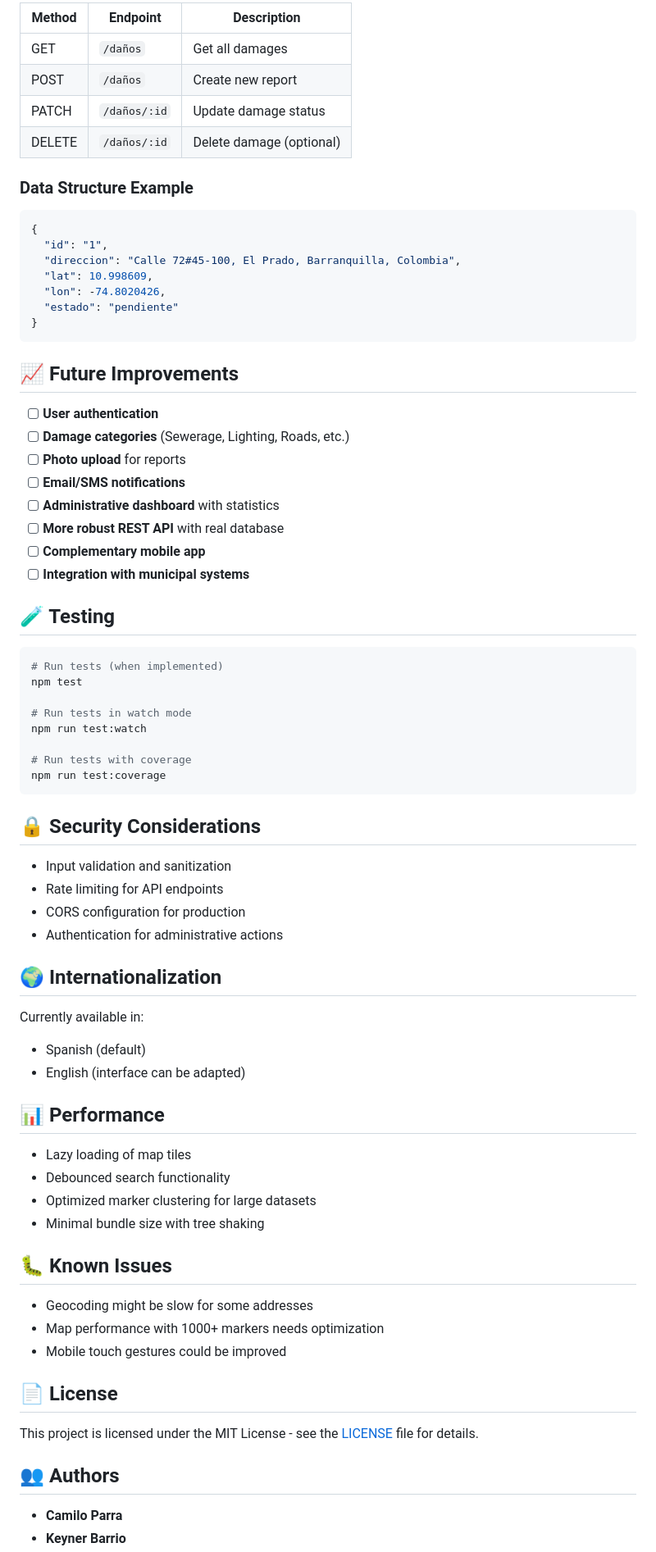
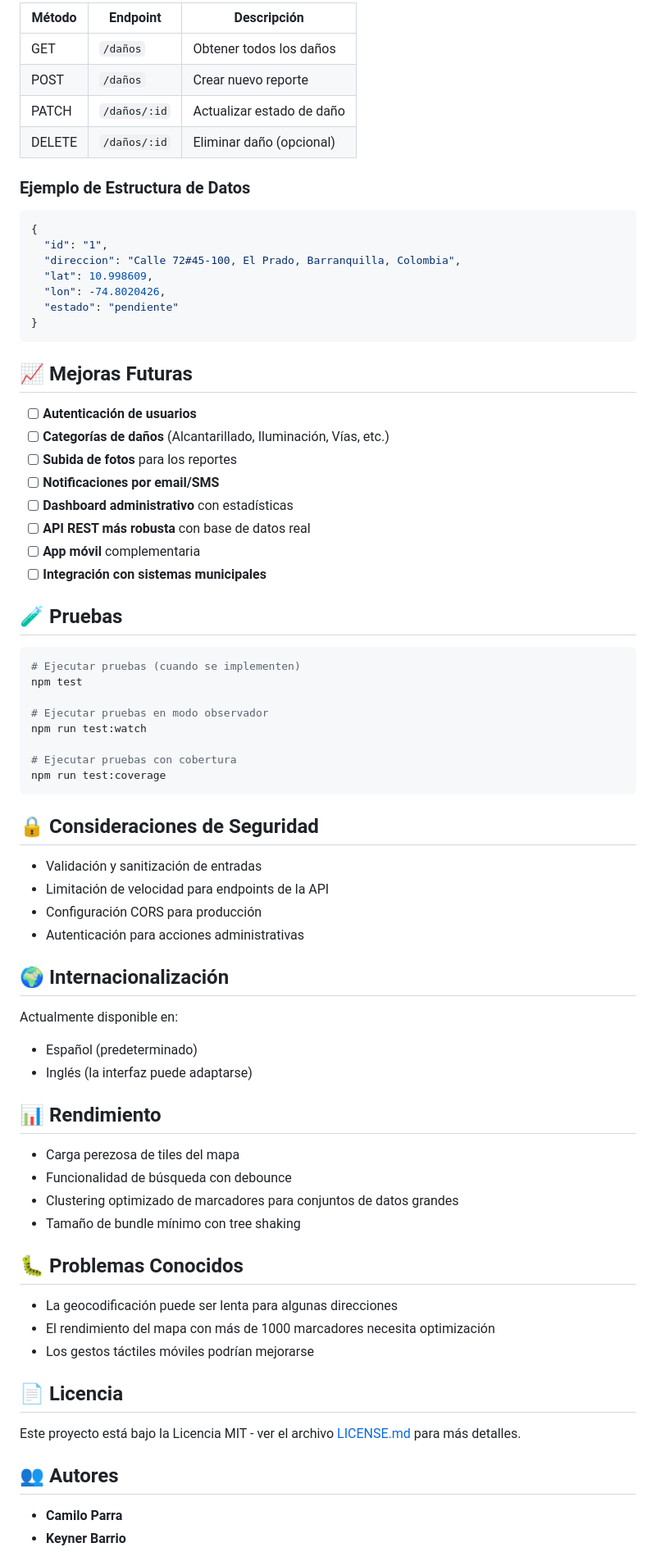
Before and after one commit to CamiloBytes/Reporte-de-servicios-publicos, a Markdown page: Readme.md, the part around the change printed below. Shown: that part at 82% size. Rendered like a GitHub page.

````diff
--- a/Readme.md
+++ b/Readme.md
@@ -155,12 +155,12 @@ npx json-server public/db.json --port 3000  # Start REST API
 
-| Method | Endpoint | Description |
-|--------|----------|-------------|
-| GET | `/daños` | Get all damages |
-| POST | `/daños` | Create new report |
-| PATCH | `/daños/:id` | Update damage status |
-| DELETE | `/daños/:id` | Delete damage (optional) |
+| Método | Endpoint     | Descripción               |
+|--------|----------    |-----------------------     |
+| GET    | `/daños`     | Obtener todos los daños   |
+| POST   | `/daños`     | Crear nuevo reporte       |
+| PATCH  | `/daños/:id` | Actualizar estado de daño |
+| DELETE | `/daños/:id` | Eliminar daño (opcional)  |
 
-### Data Structure Example
+### Ejemplo de Estructura de Datos
 
 ```json
 {
@@ -172,61 +172,62 @@ npx json-server public/db.json --port 3000  # Start REST API
 }
 ```
 
-## 📈 Future Improvements
 
-- [ ] **User authentication**
-- [ ] **Damage categories** (Sewerage, Lighting, Roads, etc.)
-- [ ] **Photo upload** for reports
-- [ ] **Email/SMS notifications**
-- [ ] **Administrative dashboard** with statistics
-- [ ] **More robust REST API** with real database
-- [ ] **Complementary mobile app**
-- [ ] **Integration with municipal systems**
+## 📈 Mejoras Futuras
 
-## 🧪 Testing
+- [ ] **Autenticación de usuarios**
+- [ ] **Categorías de daños** (Alcantarillado, Iluminación, Vías, etc.)
+- [ ] **Subida de fotos** para los reportes
+- [ ] **Notificaciones por email/SMS**
+- [ ] **Dashboard administrativo** con estadísticas
+- [ ] **API REST más robusta** con base de datos real
+- [ ] **App móvil** complementaria
+- [ ] **Integración con sistemas municipales**
+
+## 🧪 Pruebas
 
 ```bash
-# Run tests (when implemented)
+# Ejecutar pruebas (cuando se implementen)
 npm test
 
-# Run tests in watch mode
+# Ejecutar pruebas en modo observador
 npm run test:watch
 
-# Run tests with coverage
+# Ejecutar pruebas con cobertura
 npm run test:coverage
 ```
 
-## 🔒 Security Considerations
+## 🔒 Consideraciones de Seguridad
 
-- Input validation and sanitization
-- Rate limiting for API endpoints
-- CORS configuration for production
-- Authentication for administrative actions
+- Validación y sanitización de entradas
+- Limitación de velocidad para endpoints de la API
+- Configuración CORS para producción
+- Autenticación para acciones administrativas
 
-## 🌍 Internationalization
+## 🌍 Internacionalización
 
-Currently available in:
-- Spanish (default)
-- English (interface can be adapted)
+Actualmente disponible en:
+- Español (predeterminado)
+- Inglés (la interfaz puede adaptarse)
 
-## 📊 Performance
+## 📊 Rendimiento
 
-- Lazy loading of map tiles
-- Debounced search functionality
-- Optimized marker clustering for large datasets
-- Minimal bundle size with tree shaking
+- Carga perezosa de tiles del mapa
+- Funcionalidad de búsqueda con debounce
+- Clustering optimizado de marcadores para conjuntos de datos grandes
+- Tamaño de bundle mínimo con tree shaking
 
-## 🐛 Known Issues
+## 🐛 Problemas Conocidos
 
-- Geocoding might be slow for some addresses
-- Map performance with 1000+ markers needs optimization
-- Mobile touch gestures could be improved
+- La geocodificación puede ser lenta para algunas direcciones
+- El rendimiento del mapa con más de 1000 marcadores necesita optimización
+- Los gestos táctiles móviles podrían mejorarse
 
-## 📄 License
+## 📄 Licencia
 
-This project is licensed under the MIT License - see the [LICENSE](LICENSE) file for details.
+Este proyecto está bajo la Licencia MIT - ver el archivo [LICENSE.md](LICENSE.md) para más detalles.
 
-## 👥 Authors
+## 👥 Autores
 
 - **Camilo Parra**
 - **Keyner Barrio**
````
Also changed, not shown: other parts of Readme.md (+97 -103 lines).
